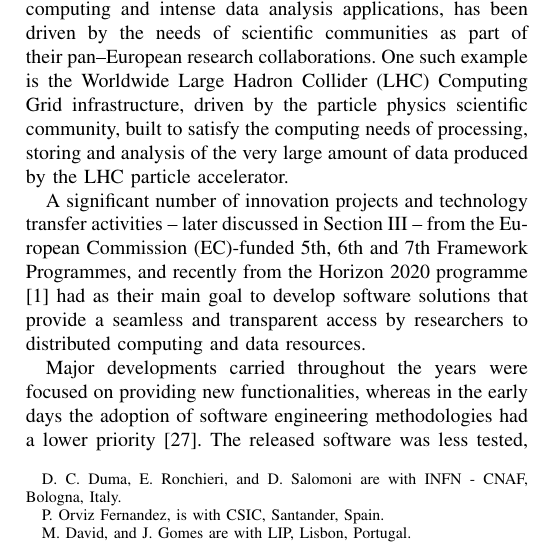
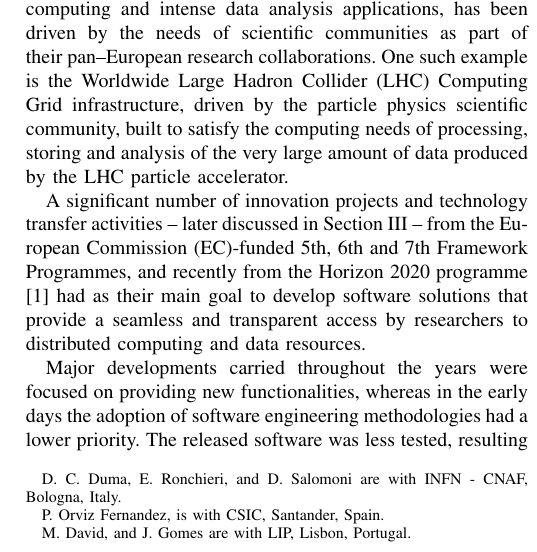
Before and after one commit to VibhutiDKhanduri/paper-ieee-software-reliability, a LaTeX paper (paper-ieee-trans.tex): part of one column of page 1 of 11, cut so that both start at the same text. Compiled offline with pdfLaTeX; a missing font is replaced by an installed copy or a similar font; a LaTeX package or settings file that is missing is left out.

Commit message:
remove datagrid citation

```diff
--- a/paper-ieee-trans.tex
+++ b/paper-ieee-trans.tex
@@ -69,8 +69,8 @@ activities -- later discussed in Section~\ref{sec:ev} -- from the European Commi
 transparent access by researchers to distributed computing and data resources.
 
 Major developments carried throughout the years were focused on providing new
-functionalities, whereas in the early days the adoption of software engineering methodologies had a lower priority
-\cite{datagrid}. The released software was less tested, resulting in a higher rate of
+functionalities, whereas in the early days the adoption of software engineering methodologies had a lower priority.
+The released software was less tested, resulting in a higher rate of
 rollbacks and patches applied to production systems, compared to the later projects. Thereby, the stability and
 % Comment
 %P1 C2 L18: Claiming that stability and reliability was regularly compromised is quite a bold statement -- it needs at least some citations, and preferably some explanation of what forms this compromise took for a few prominent cases.
```
